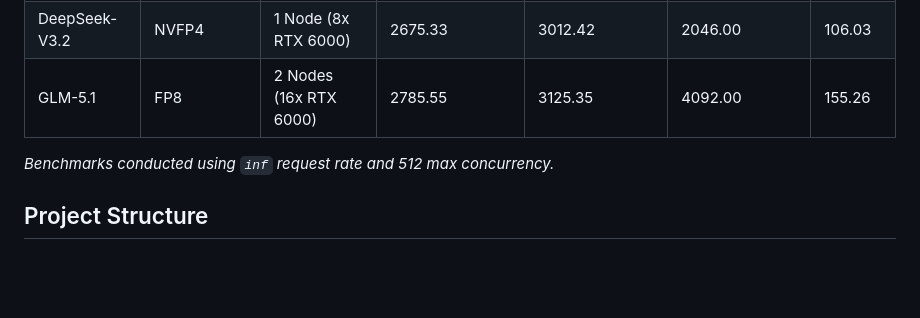
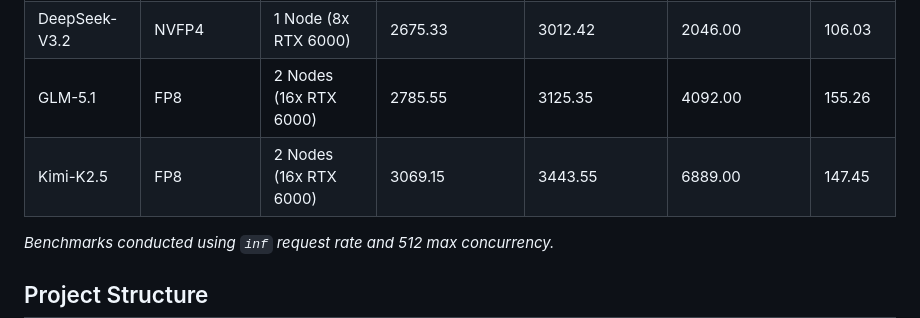
Before and after one commit to shivajid/sglang-rtx-pro-6000, a Markdown page: README.md, the part around the change. Drawn GitHub-style; blank space fills up the shorter version.

Commit message:
docs: add Kimi-K2.5 benchmark results to README

```diff
--- a/README.md
+++ b/README.md
@@ -14,6 +14,7 @@ Optimized GKE configurations and benchmarks for serving LLMs on GCP G4 instances
 | DeepSeek-V3.2 | FP8 | 2 Nodes (16x RTX 6000) | 2962.79 | 3324.21 | 4951.00 | 149.29 |
 | DeepSeek-V3.2 | NVFP4 | 1 Node (8x RTX 6000) | 2675.33 | 3012.42 | 2046.00 | 106.03 |
 | GLM-5.1 | FP8 | 2 Nodes (16x RTX 6000) | 2785.55 | 3125.35 | 4092.00 | 155.26 |
+| Kimi-K2.5 | FP8 | 2 Nodes (16x RTX 6000) | 3069.15 | 3443.55 | 6889.00 | 147.45 |
 
 *Benchmarks conducted using `inf` request rate and 512 max concurrency.*
 
```
